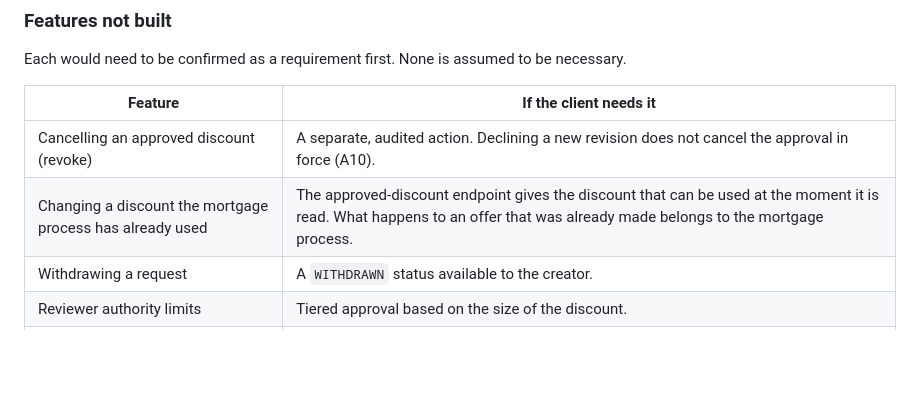
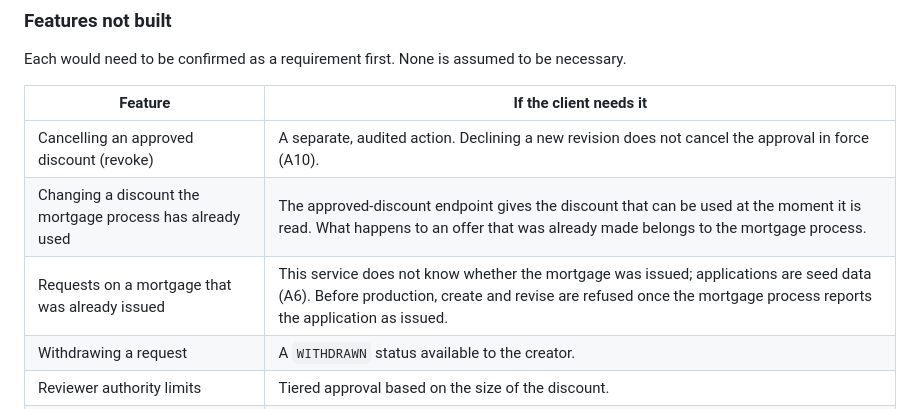
Before and after one commit to furkankuscu08/blue_harvest, a Markdown page: docs/assumptions-and-scope.md, the part around the change. Drawn GitHub-style; blank space fills up the shorter version.

Commit message:
Name requests on an issued mortgage as out of scope

```diff
--- a/docs/assumptions-and-scope.md
+++ b/docs/assumptions-and-scope.md
@@ -62,6 +62,7 @@ Each would need to be confirmed as a requirement first. None is assumed to be ne
 |---|---|
 | Cancelling an approved discount (revoke) | A separate, audited action. Declining a new revision does not cancel the approval in force (A10). |
 | Changing a discount the mortgage process has already used | The approved-discount endpoint gives the discount that can be used at the moment it is read. What happens to an offer that was already made belongs to the mortgage process. |
+| Requests on a mortgage that was already issued | This service does not know whether the mortgage was issued; applications are seed data (A6). Before production, create and revise are refused once the mortgage process reports the application as issued. |
 | Withdrawing a request | A `WITHDRAWN` status available to the creator. |
 | Reviewer authority limits | Tiered approval based on the size of the discount. |
 | Notifying the mortgage process | An event on approval using an outbox. Not needed while querying the endpoint is enough. |
```
